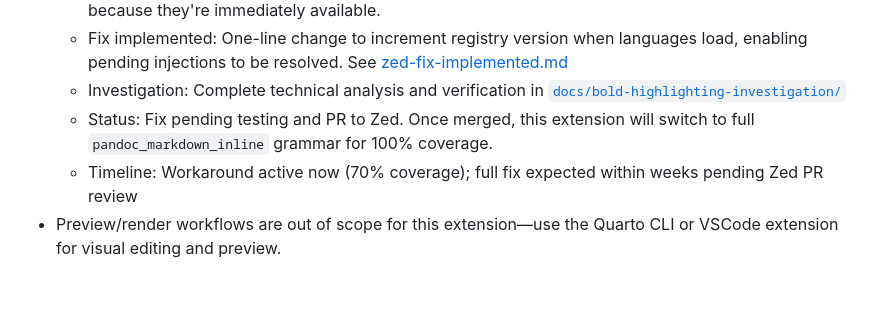
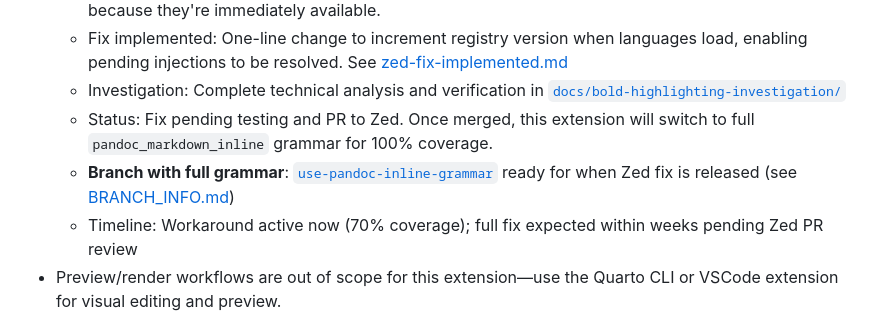
Before and after one commit to ck37/zed-quarto-extension, a Markdown page: README.md, the part around the change. Drawn GitHub-style; blank space fills up the shorter version.

Commit message:
add reference to use-pandoc-inline-grammar branch in readme
- note that branch is ready for when zed fix is released
- link to branch and BRANCH_INFO.md for details
- users can switch to that branch once they have zed with the fix

```diff
--- a/README.md
+++ b/README.md
@@ -33,6 +33,7 @@ Zed will automatically compile the extension and its grammars.
   - Fix implemented: One-line change to increment registry version when languages load, enabling pending injections to be resolved. See [zed-fix-implemented.md](docs/bold-highlighting-investigation/zed-fix-implemented.md)
   - Investigation: Complete technical analysis and verification in [`docs/bold-highlighting-investigation/`](docs/bold-highlighting-investigation/)
   - Status: Fix pending testing and PR to Zed. Once merged, this extension will switch to full `pandoc_markdown_inline` grammar for 100% coverage.
+  - **Branch with full grammar**: [`use-pandoc-inline-grammar`](https://github.com/ck37/zed-quarto-extension/tree/use-pandoc-inline-grammar) ready for when Zed fix is released (see [BRANCH_INFO.md](https://github.com/ck37/zed-quarto-extension/blob/use-pandoc-inline-grammar/BRANCH_INFO.md))
   - Timeline: Workaround active now (70% coverage); full fix expected within weeks pending Zed PR review
 - Preview/render workflows are out of scope for this extension—use the Quarto CLI or VSCode extension for visual editing and preview.
 - Grammar completeness: `tree-sitter-pandoc-markdown` is a community project that extends `tree-sitter-markdown`. Some edge cases in Pandoc syntax may not be fully supported yet.
```
